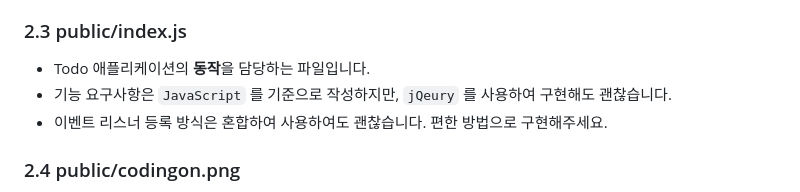
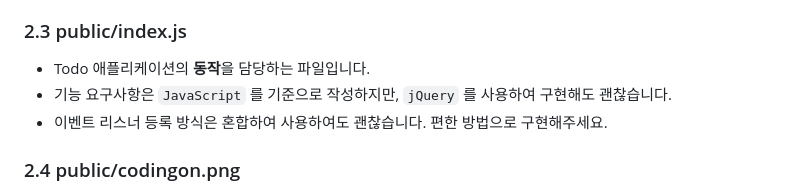
Before and after one commit to allie-spreatics/DB2_Midterm_Solution, a Markdown page: frontend/README.md, the part around the change. Drawn GitHub-style.

Commit message:
리드미 일부 변경

```diff
--- a/frontend/README.md
+++ b/frontend/README.md
@@ -52,7 +52,7 @@ frontend/
 ### 2.3 public/index.js
 
 - Todo 애플리케이션의 **동작**을 담당하는 파일입니다.
-- 기능 요구사항은 `JavaScript` 를 기준으로 작성하지만, `jQeury` 를 사용하여 구현해도 괜찮습니다.
+- 기능 요구사항은 `JavaScript` 를 기준으로 작성하지만, `jQuery` 를 사용하여 구현해도 괜찮습니다.
 - 이벤트 리스너 등록 방식은 혼합하여 사용하여도 괜찮습니다. 편한 방법으로 구현해주세요.
 
 ### 2.4 public/codingon.png
```
